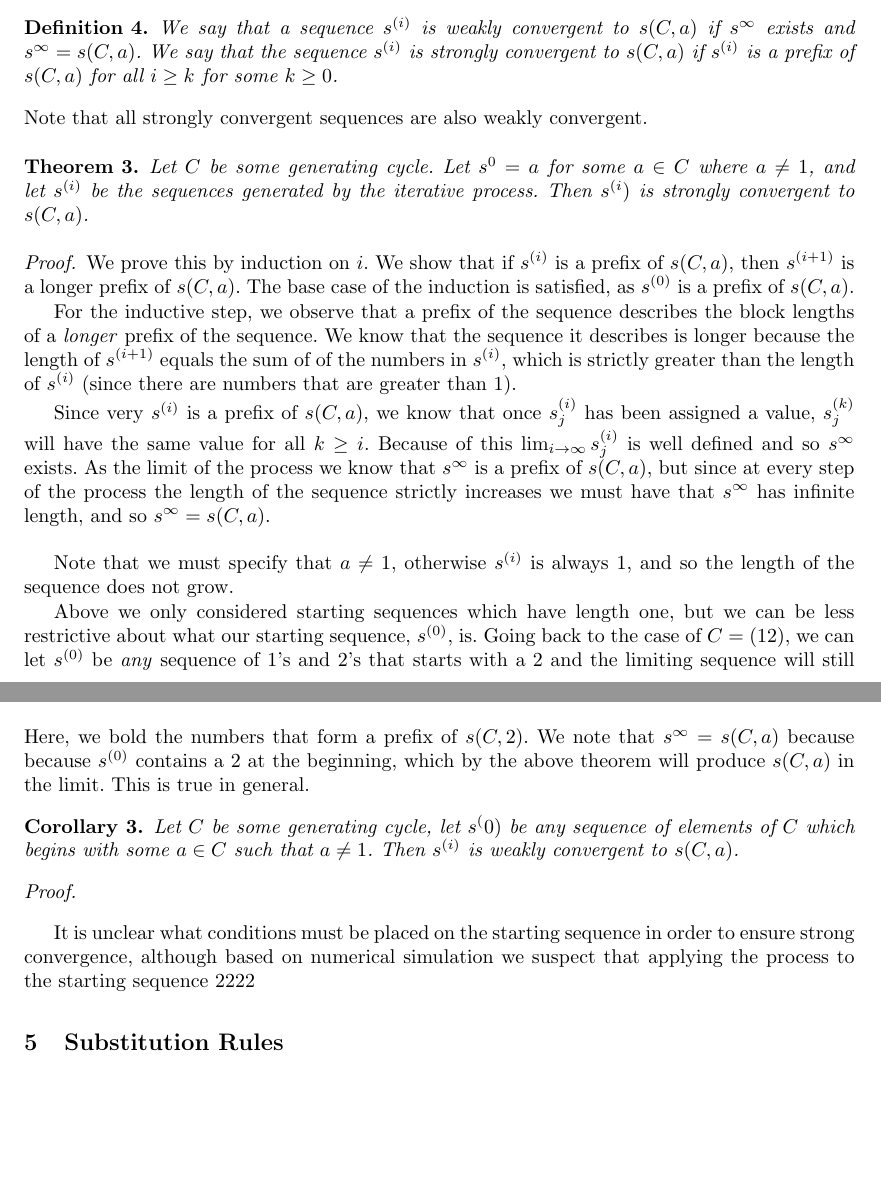
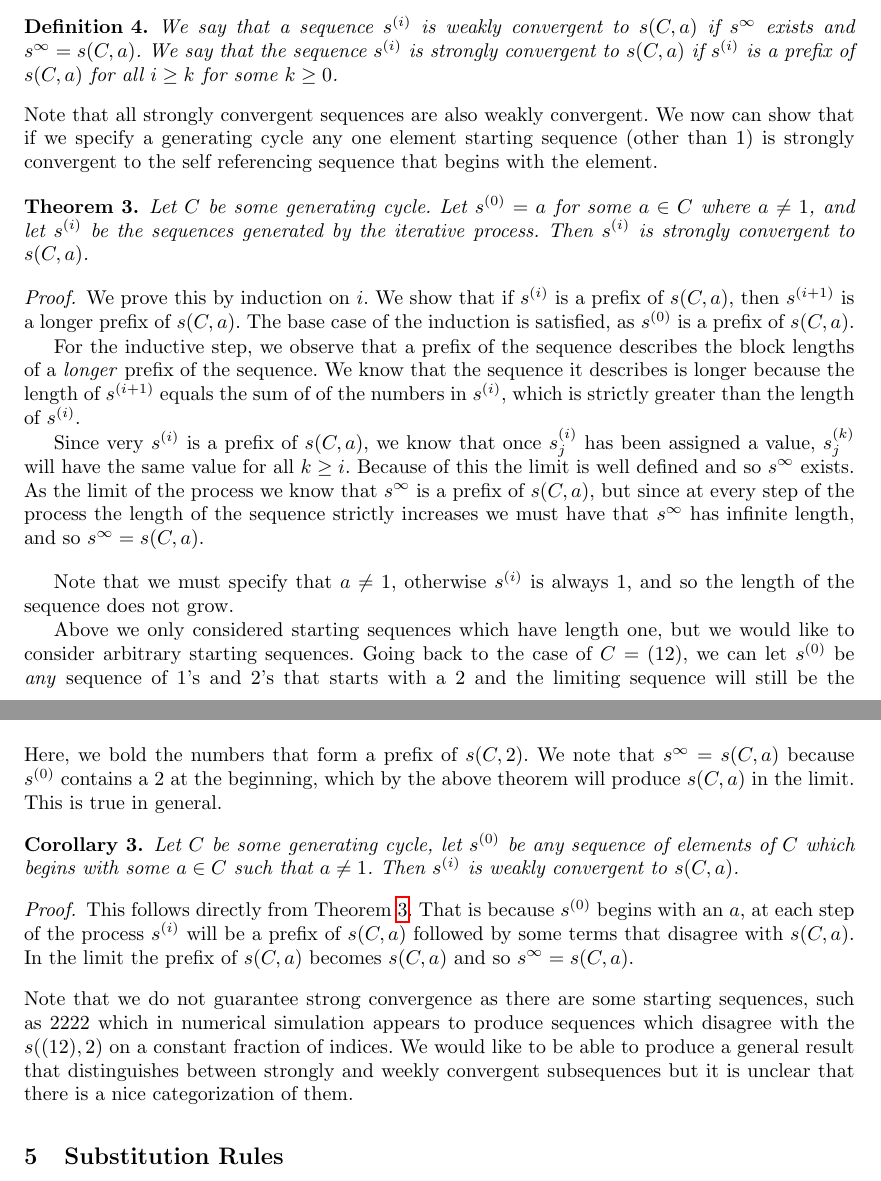
Before and after one commit to pkleinhe/18.821-Sequences, a LaTeX paper (draft.tex): two parts of pages 6 and 7 of 12, joined at a grey line, cut so that both start at the same text, the shorter picture padded with empty space. Compiled offline with pdfLaTeX.

Commit message:
Edits to Iterative Process

```diff
--- a/draft.tex
+++ b/draft.tex
@@ -327,26 +327,26 @@ We claim that this $s^{\infty}$ exists and is the unique self-referential sequen
 Before we do so however we will clarify two different notions of convergence, that will allow us to state our result more precisely.
 \begin{definition} We say that a sequence $s^{(i)}$ is weakly convergent to $s(C,a)$ if $s^{\infty}$ exists and $s^{\infty} = s(C,a)$. We say that the sequence $s^{(i)}$ is strongly convergent to $s(C,a)$ if $s^{(i)}$ is a prefix of $s(C,a)$ for all $i \geq k$ for some $k\geq 0$.
 \end{definition}
-Note that all strongly convergent sequences are also weakly convergent.
+Note that all strongly convergent sequences are also weakly convergent. We now can show that if we specify a generating cycle any one element starting sequence (other than $1$) is strongly convergent to the self referencing sequence that begins with the element.
 
 \begin{theorem}
-Let $C$ be some generating cycle. Let $s^0 = a$ for some $a \in C$ where $a \neq 1$, and let $s^{(i)}$ be the sequences generated by the iterative process. Then $s^{(i})$ is strongly convergent to $s(C,a)$.
+\label{iteratetheorem}
+Let $C$ be some generating cycle. Let $s^{(0)} = a$ for some $a \in C$ where $a \neq 1$, and let $s^{(i)}$ be the sequences generated by the iterative process. Then $s^{(i)}$ is strongly convergent to $s(C,a)$.
 \end{theorem}
 
 \begin{proof}
 We prove this by induction on $i$. We show that if $s^{(i)}$ is a prefix of $s(C,a)$, then $s^{(i+1)}$ is a longer prefix of $s(C,a)$. The base case of the induction is satisfied, as $s^{(0)}$ is a prefix of $s(C,a)$.
 
-For the inductive step, we observe that a prefix of the sequence describes the block lengths of a \emph{longer} prefix of the sequence. We know that the sequence it describes is longer because the length of $s^{(i+1)}$ equals the sum of of the numbers in $s^{(i)}$, which is strictly greater than the length of $s^{(i)}$ (since there are numbers that are greater than 1).
+For the inductive step, we observe that a prefix of the sequence describes the block lengths of a \emph{longer} prefix of the sequence. We know that the sequence it describes is longer because the length of $s^{(i+1)}$ equals the sum of of the numbers in $s^{(i)}$, which is strictly greater than the length of $s^{(i)}$.
 
 %The resultant sequence is a prefix of the self referencing sequence because if we apply our process to any prefix of the self referencing sequence it will produce a prefix of the self referencing sequence.
 
-Since very $s^{(i)}$ is a prefix of $s(C,a)$, we know that once $s^{(i)}_{j}$ has been assigned a value, $s^{(k)}_{j}$ will have the same value for all $k \geq i$. Because of this $\lim_{i\rightarrow \infty} s^{(i)}_{j}$ is well defined and so $s^{\infty}$ exists. As the limit of the process we know that $s^{\infty}$ is a prefix of $s(C,a)$, but since at every step of the process the length of the sequence strictly increases we must have that $s^{\infty}$ has infinite length, and so $s^{\infty} = s(C,a)$.
-
+Since very $s^{(i)}$ is a prefix of $s(C,a)$, we know that once $s^{(i)}_{j}$ has been assigned a value, $s^{(k)}_{j}$ will have the same value for all $k \geq i$. Because of this the limit is well defined and so $s^{\infty}$ exists. As the limit of the process we know that $s^{\infty}$ is a prefix of $s(C,a)$, but since at every step of the process the length of the sequence strictly increases we must have that $s^{\infty}$ has infinite length, and so $s^{\infty} = s(C,a)$.
 \end{proof}
 
 Note that we must specify that $a \neq 1$, otherwise $s^{(i)}$ is always $1$, and so the length of the sequence does not grow.
 
-Above we only considered starting sequences which have length one,  but we can be less restrictive about what our starting sequence, $s^{(0)}$, is. Going back to the case of $C = (1 2)$, we can let $s^{(0)}$ be \emph{any} sequence of 1's and 2's that starts with a 2 and the limiting sequence will still be the self-referential sequence.
+Above we only considered starting sequences which have length one,  but we would like to consider arbitrary starting sequences. Going back to the case of $C = (1 2)$, we can let $s^{(0)}$ be \emph{any} sequence of 1's and 2's that starts with a 2 and the limiting sequence will still be the self-referential sequence.
 For example, suppose $s^{(0)} = 2,1,1,1,2$. The rules for generating $s^{(i)}$ give:
 \begin{align*}
 s^{(0)}&= \mathbf{2},1,1,1,2\\
@@ -355,15 +355,16 @@ s^{(2)} &= \mathbf{2,2,1,1,2,1},1,2,1,1,2,2\\
 s^{(3)} &= \mathbf{2,2,1,1,2,1,2,2,1,2},1,1,2,1,2,2,1,1\\
 &\vdots
 \end{align*}
-Here, we bold the numbers that form a prefix of $s(C,2)$. We note that $s^\infty = s(C,a)$ because because $s^{(0)}$ contains a 2 at the beginning, which by the above theorem will produce $s(C,a)$ in the limit. This is true in general.
+Here, we bold the numbers that form a prefix of $s(C,2)$. We note that $s^\infty = s(C,a)$ because $s^{(0)}$ contains a 2 at the beginning, which by the above theorem will produce $s(C,a)$ in the limit. This is true in general.
 
 \begin{corollary}
-Let $C$ be some generating cycle, let $s^(0)$ be any sequence of elements of $C$ which begins with some $a \in C$ such that $a \neq 1$. Then $s^{(i)}$ is weakly convergent to $s(C,a)$.
+Let $C$ be some generating cycle, let $s^{(0)}$ be any sequence of elements of $C$ which begins with some $a \in C$ such that $a \neq 1$. Then $s^{(i)}$ is weakly convergent to $s(C,a)$.
 \end{corollary}
 \begin{proof}
+This follows directly from Theorem \ref{iteratetheorem}. That is because $s^{(0)}$ begins with an $a$, at each step of the process $s^{(i)}$ will be a prefix of $s(C,a)$ followed by some terms that disagree with $s(C,a)$. In the limit the prefix of $s(C,a)$ becomes $s(C,a)$ and so $s^{\infty} = s(C,a)$.
 \end{proof}
+Note that we do not guarantee strong convergence as there are some starting sequences, such as $2222$ which in numerical simulation appears to produce sequences which disagree with the $s( (12), 2)$ on a constant fraction of indices. We would like to be able to produce a general result that distinguishes between strongly and weekly convergent subsequences but it is unclear that there is a nice categorization of them.
 
-It is unclear what conditions must be placed on the starting sequence in order to ensure strong convergence, although based on numerical simulation we suspect that applying the process to the starting sequence $2222$
 %
 %\begin{conj} Let $C = (1,2)$. A sequence $s^{(i)}$ is weakly convergent but not strongly convergent to $s(C, a)$ if the starting sequence begins with an $a \in \{1,2\}$ and contains 4 or more elements.
 %\end{conj}
```
Also changed, not shown: draft.pdf, 3 other files.
